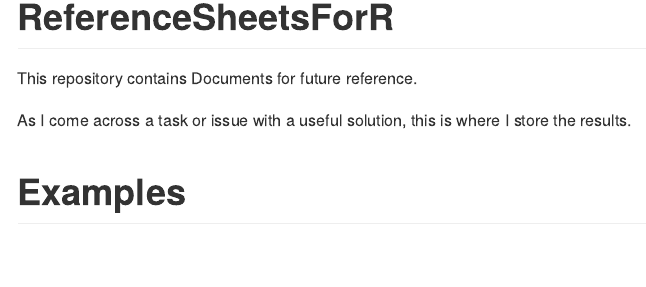
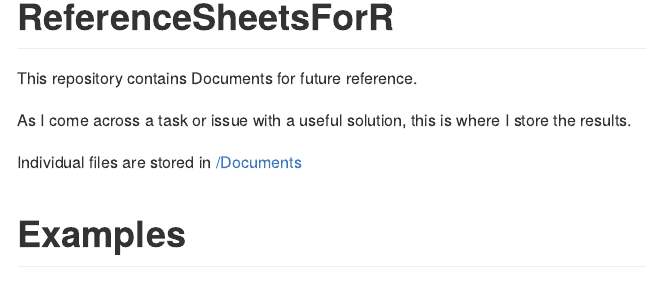
Before and after one commit to JMLuther/ReferenceSheetsForR, an R Markdown document (README.Rmd): the page in a window 1100 px wide, from its top. The pictures show the output file README.md that the author committed with the source, drawn offline in the style of GitHub.

Commit message:
update Readme with link to Docs

```diff
--- a/README.Rmd
+++ b/README.Rmd
@@ -15,6 +15,8 @@ knitr::opts_chunk$set(
 This repository contains Documents for future reference.
 
 As I come across a task or issue with a useful solution, this is where I store the results.
+
+Individual files are stored in [/Documents](https://github.com/JMLuther/ReferenceSheetsForR/tree/master/Documents)
 
 # Examples
 
```
Also changed, not shown: README.md.
